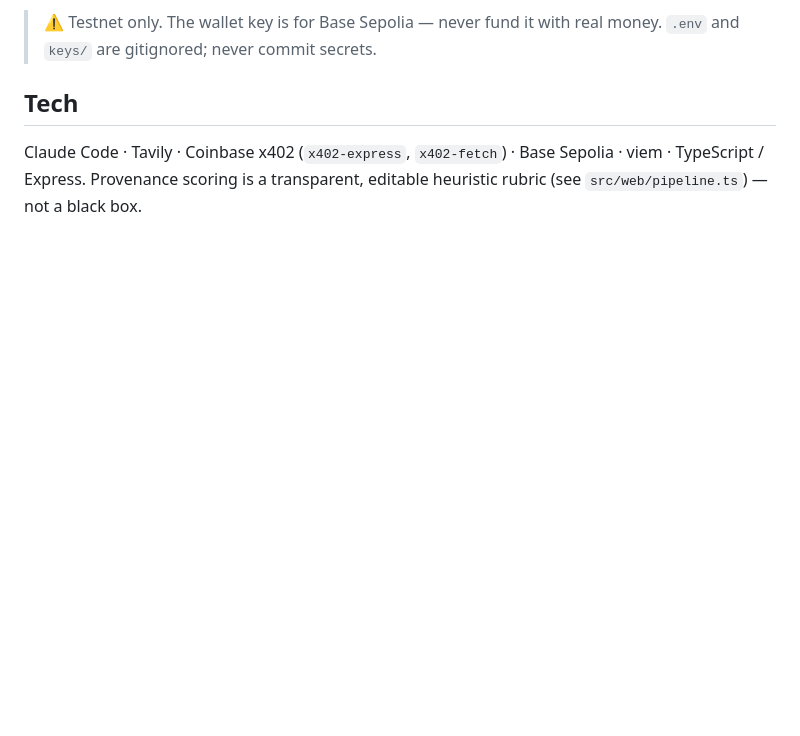
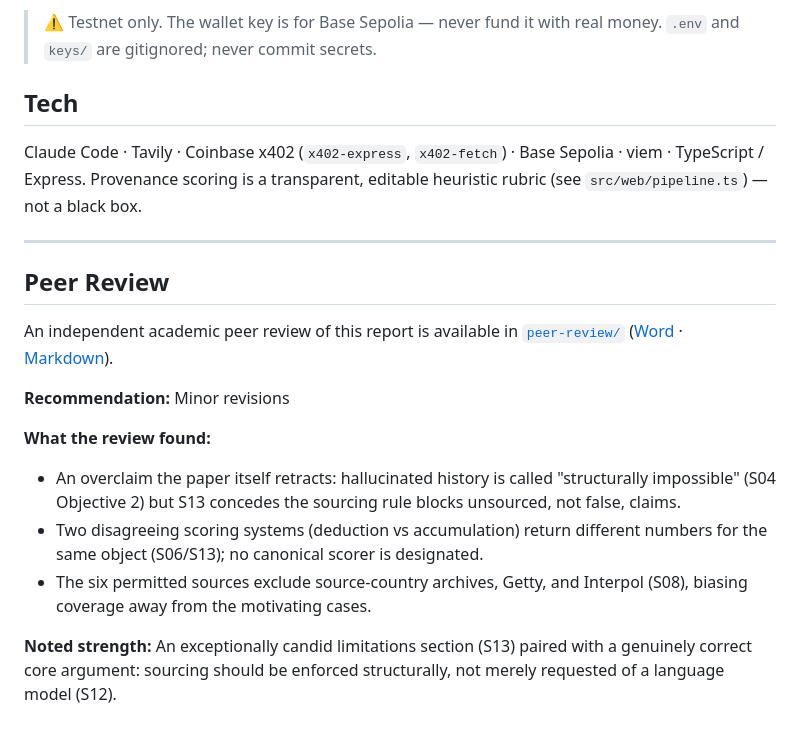
Before and after one commit to Ethical-Tech-CoLab/arts-provenance-agent, a Markdown page: README.md, the part around the change. Rendered like a GitHub page; blank space fills up the shorter version.

Commit message:
Add Peer Review section to README
Co-Authored-By: Claude Opus 4.8 <noreply@anthropic.com>

```diff
--- a/README.md
+++ b/README.md
@@ -80,3 +80,19 @@ fixture on any error, so the stage demo can't hard-fail.
 Claude Code · Tavily · Coinbase x402 (`x402-express`, `x402-fetch`) · Base Sepolia ·
 viem · TypeScript / Express. Provenance scoring is a transparent, editable heuristic
 rubric (see `src/web/pipeline.ts`) — not a black box.
+
+---
+
+## Peer Review
+
+An independent academic peer review of this report is available in [`peer-review/`](peer-review/) ([Word](peer-review/digital-provenance-passport-Peer-Review.docx) &middot; [Markdown](peer-review/digital-provenance-passport-Peer-Review.md)).
+
+**Recommendation:** Minor revisions
+
+**What the review found:**
+
+- An overclaim the paper itself retracts: hallucinated history is called "structurally impossible" (S04 Objective 2) but S13 concedes the sourcing rule blocks unsourced, not false, claims.
+- Two disagreeing scoring systems (deduction vs accumulation) return different numbers for the same object (S06/S13); no canonical scorer is designated.
+- The six permitted sources exclude source-country archives, Getty, and Interpol (S08), biasing coverage away from the motivating cases.
+
+**Noted strength:** An exceptionally candid limitations section (S13) paired with a genuinely correct core argument: sourcing should be enforced structurally, not merely requested of a language model (S12).
```
